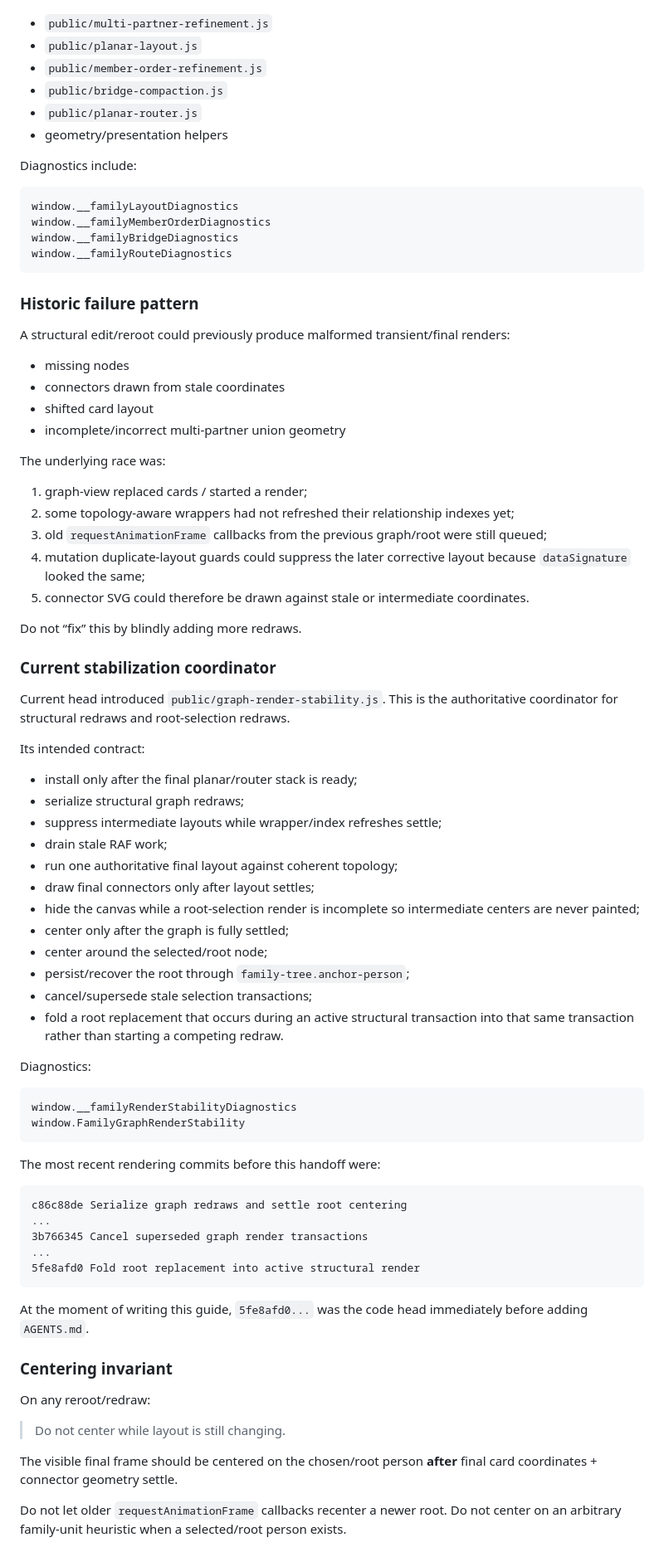
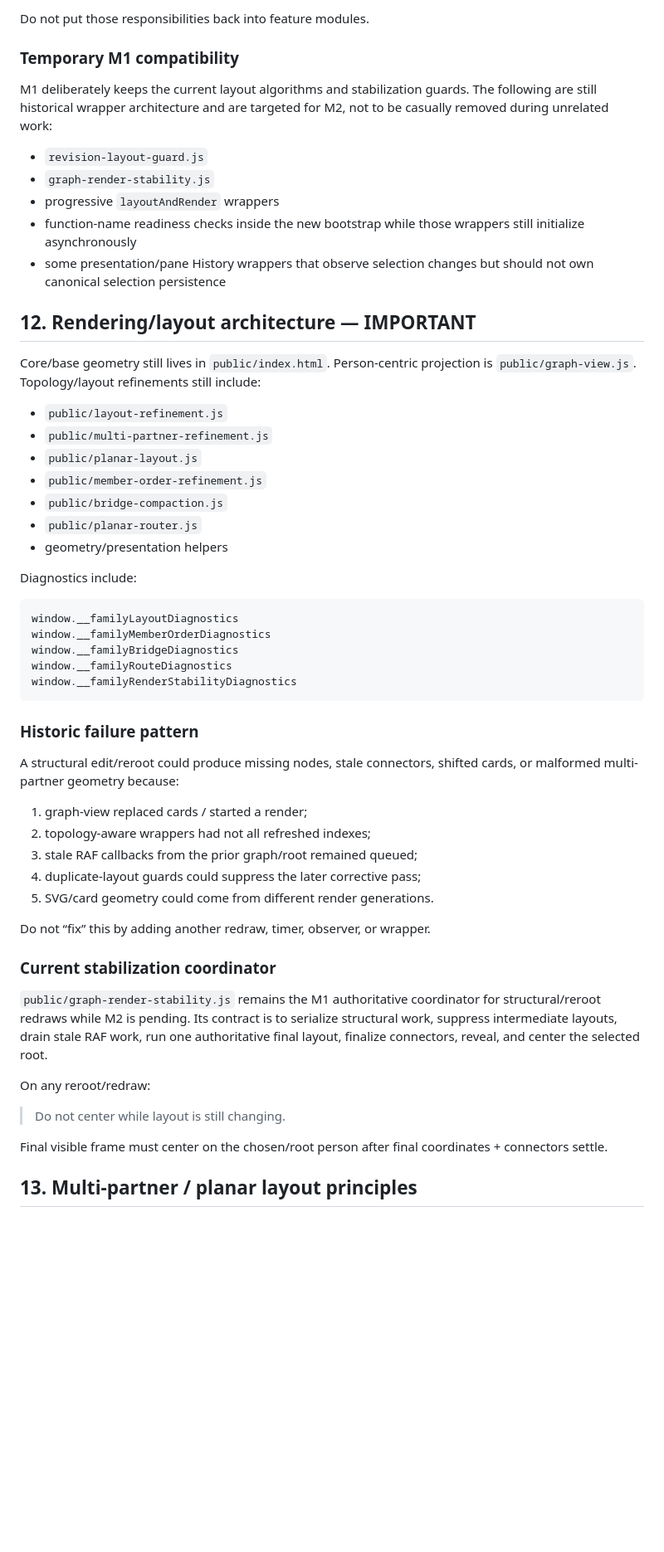
Before and after one commit to guybarnahum/family_tree, a Markdown page: AGENTS.md, the part around one of its changes. Shown at 83% size. Rendered like a GitHub page; blank space fills up the shorter version.

Commit message:
Document M1 deterministic runtime architecture

````diff
--- a/AGENTS.md
+++ b/AGENTS.md
@@ -413,3 +455,22 @@ Then topology/layout refinements include:
+Do not put those responsibilities back into feature modules.
+
+### Temporary M1 compatibility
+
+M1 deliberately keeps the current layout algorithms and stabilization guards. The following are still historical wrapper architecture and are targeted for M2, not to be casually removed during unrelated work:
+
+- `revision-layout-guard.js`
+- `graph-render-stability.js`
+- progressive `layoutAndRender` wrappers
+- function-name readiness checks inside the new bootstrap while those wrappers still initialize asynchronously
+- some presentation/pane History wrappers that observe selection changes but should not own canonical selection persistence
+
+## 12. Rendering/layout architecture — IMPORTANT
+
+Core/base geometry still lives in `public/index.html`.
+Person-centric projection is `public/graph-view.js`.
+Topology/layout refinements still include:
+
+- `public/layout-refinement.js`
 - `public/multi-partner-refinement.js`
 - `public/planar-layout.js`
 - `public/member-order-refinement.js`
@@ -424,74 +485,30 @@ window.__familyLayoutDiagnostics
 window.__familyMemberOrderDiagnostics
 window.__familyBridgeDiagnostics
 window.__familyRouteDiagnostics
+window.__familyRenderStabilityDiagnostics
 ```
 
 ### Historic failure pattern
 
-A structural edit/reroot could previously produce malformed transient/final renders:
-
-- missing nodes
-- connectors drawn from stale coordinates
-- shifted card layout
-- incomplete/incorrect multi-partner union geometry
-
-The underlying race was:
+A structural edit/reroot could produce missing nodes, stale connectors, shifted cards, or malformed multi-partner geometry because:
 
 1. graph-view replaced cards / started a render;
-2. some topology-aware wrappers had not refreshed their relationship indexes yet;
-3. old `requestAnimationFrame` callbacks from the previous graph/root were still queued;
-4. mutation duplicate-layout guards could suppress the later corrective layout because `dataSignature` looked the same;
-5. connector SVG could therefore be drawn against stale or intermediate coordinates.
+2. topology-aware wrappers had not all refreshed indexes;
+3. stale RAF callbacks from the prior graph/root remained queued;
+4. duplicate-layout guards could suppress the later corrective pass;
+5. SVG/card geometry could come from different render generations.
 
-Do not “fix” this by blindly adding more redraws.
+Do not “fix” this by adding another redraw, timer, observer, or wrapper.
 
 ### Current stabilization coordinator
 
-Current head introduced `public/graph-render-stability.js`.
-This is the authoritative coordinator for structural redraws and root-selection redraws.
-
-Its intended contract:
-
-- install only after the final planar/router stack is ready;
-- serialize structural graph redraws;
-- suppress intermediate layouts while wrapper/index refreshes settle;
-- drain stale RAF work;
-- run one authoritative final layout against coherent topology;
-- draw final connectors only after layout settles;
-- hide the canvas while a root-selection render is incomplete so intermediate centers are never painted;
-- center only after the graph is fully settled;
-- center around the selected/root node;
-- persist/recover the root through `family-tree.anchor-person`;
-- cancel/supersede stale selection transactions;
-- fold a root replacement that occurs during an active structural transaction into that same transaction rather than starting a competing redraw.
-
-Diagnostics:
-
-```js
-window.__familyRenderStabilityDiagnostics
-window.FamilyGraphRenderStability
-```
-
-The most recent rendering commits before this handoff were:
-
-```text
-c86c88de Serialize graph redraws and settle root centering
-...
-3b766345 Cancel superseded graph render transactions
-...
-5fe8afd0 Fold root replacement into active structural render
-```
-
-At the moment of writing this guide, `5fe8afd0...` was the code head immediately before adding `AGENTS.md`.
-
-### Centering invariant
+`public/graph-render-stability.js` remains the M1 authoritative coordinator for structural/reroot redraws while M2 is pending. Its contract is to serialize structural work, suppress intermediate layouts, drain stale RAF work, run one authoritative final layout, finalize connectors, reveal, and center the selected root.
 
 On any reroot/redraw:
 
 > Do not center while layout is still changing.
 
-The visible final frame should be centered on the chosen/root person **after** final card coordinates + connector geometry settle.
+Final visible frame must center on the chosen/root person after final coordinates + connectors settle.
 
-Do not let older `requestAnimationFrame` callbacks recenter a newer root.
-Do not center on an arbitrary family-unit heuristic when a selected/root person exists.
+## 13. Multi-partner / planar layout principles
 
````
Also changed, not shown: other parts of AGENTS.md (+209 -140 lines).
